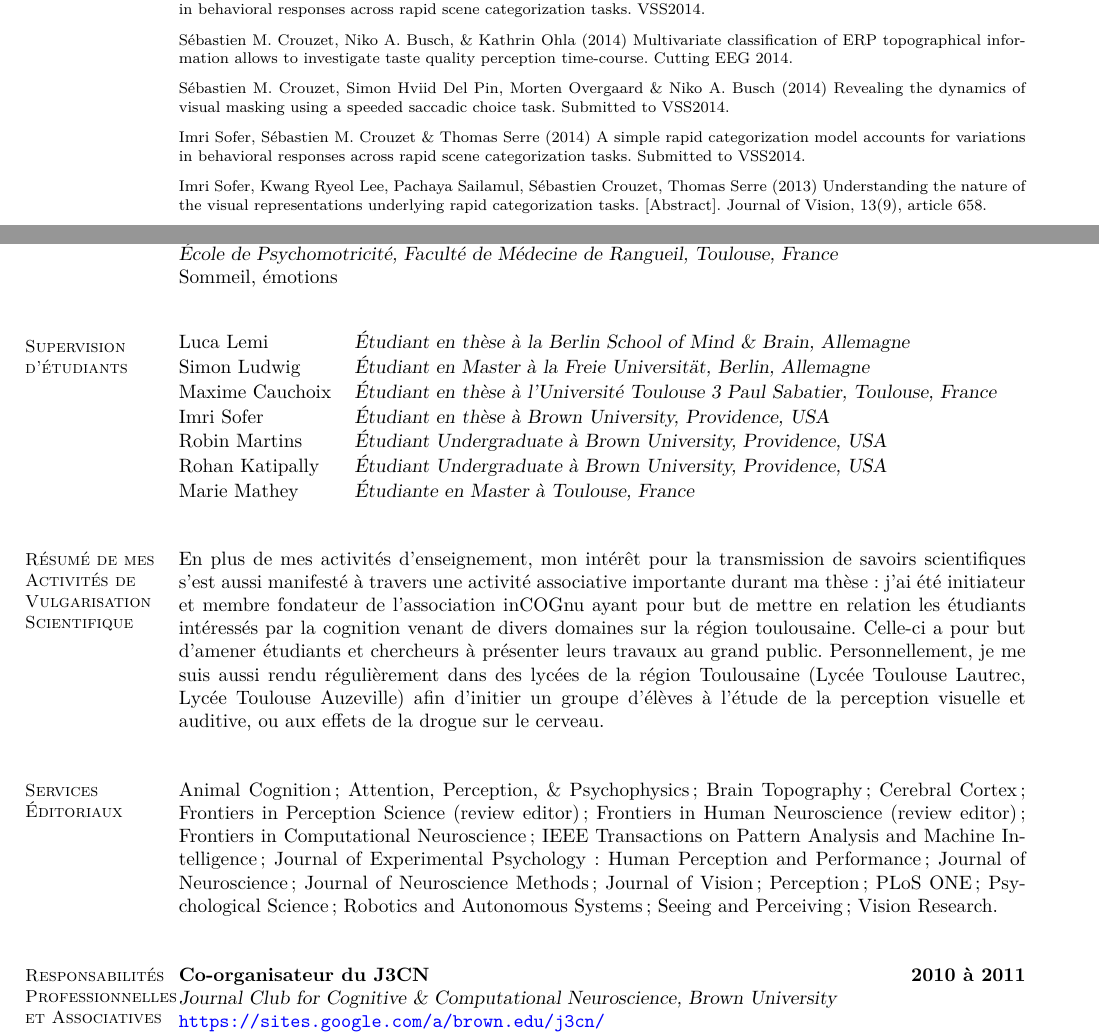
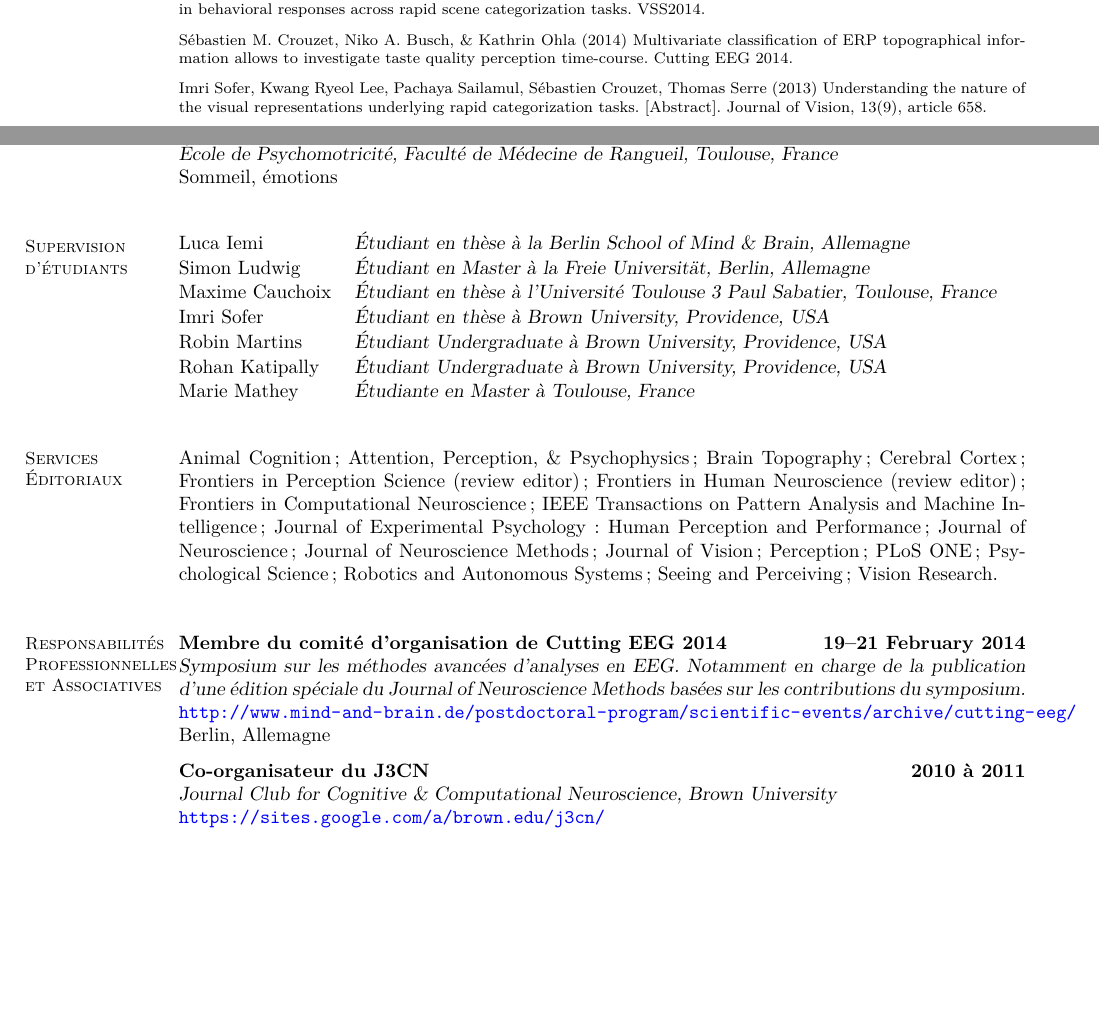
Before and after one commit to scrouzet/scrouzet.github.com, a LaTeX CV (cv/CVSebastienCrouzet_FR.tex): two parts of pages 2 and 4 of 5, joined at a grey line, cut so that both start at the same text, the shorter picture padded with empty space. Compiled offline with pdfLaTeX.

Commit message:
update CV + add final version of Wu et al JOCN

```diff
--- a/cv/CVSebastienCrouzet_FR.tex
+++ b/cv/CVSebastienCrouzet_FR.tex
@@ -159,10 +159,6 @@ Pavillon Baudot CHU Purpan 31052 Toulouse Cedex      \hfill web: \url{http://scr
 
 	\vspace{-2mm} Sébastien M. Crouzet, Niko A. Busch, \& Kathrin Ohla (2014) Multivariate classification of ERP topographical information allows to investigate taste quality perception time-course. Cutting EEG 2014.
 
-  	\vspace{-2mm} Sébastien M. Crouzet, Simon Hviid Del Pin, Morten Overgaard \& Niko A. Busch (2014) Revealing the dynamics of visual masking using a speeded saccadic choice task. Submitted to VSS2014.
-
-  	\vspace{-2mm} Imri Sofer, Sébastien M. Crouzet \& Thomas Serre (2014) A simple rapid categorization model accounts for variations in behavioral responses across rapid scene categorization tasks. Submitted to VSS2014.
-
 	\vspace{-2mm} Imri Sofer, Kwang Ryeol Lee, Pachaya Sailamul, Sébastien Crouzet, Thomas Serre (2013) Understanding the nature of the visual representations underlying rapid categorization tasks. [Abstract]. Journal of Vision, 13(9), article 658.
 
 	\vspace{-2mm} Crouzet SM, Hviid Del Pin S, Overgaard M, Busch NA (2013) Dynamics of saccadic responses reveal how object substitution masking interferes with reentrant processing. 55th TeaP - Tagung experimentell arbeitender Psychologen (Conference of Experimental Psychologists).
@@ -277,7 +273,7 @@ Pavillon Baudot CHU Purpan 31052 Toulouse Cedex      \hfill web: \url{http://scr
 \section{\mysidestyle Supervision\\d'étudiants}
 
 	\begin{tabular}{@{}ll} % @{} is to remove the white space left of the table
-	Luca Lemi       & \textsl{\'Etudiant en thèse à la Berlin School of Mind \& Brain, Allemagne}\\
+	Luca Iemi       & \textsl{\'Etudiant en thèse à la Berlin School of Mind \& Brain, Allemagne}\\
 	Simon Ludwig    & \textsl{\'Etudiant en Master à la Freie Universität, Berlin, Allemagne}\\
 	Maxime Cauchoix & \textsl{\'Etudiant en thèse à l'Université Toulouse 3 Paul Sabatier, Toulouse, France}\\
 	Imri Sofer      & \textsl{\'Etudiant en thèse à Brown University, Providence, USA}\\
@@ -288,9 +284,9 @@ Pavillon Baudot CHU Purpan 31052 Toulouse Cedex      \hfill web: \url{http://scr
 
 
 
-\vspace{3mm}
-\section{\mysidestyle Résumé de mes Activités de \\Vulgarisation Scientifique}
-En plus de mes activités d'enseignement, mon intérêt pour la transmission de savoirs scientifiques s’est aussi manifesté à travers une activité associative importante durant ma thèse : j’ai été initiateur et membre fondateur de l’association inCOGnu ayant pour but de mettre en relation les étudiants intéressés par la cognition venant de divers domaines sur la région toulousaine. Celle-ci a pour but d’amener étudiants et chercheurs à présenter leurs travaux au grand public. Personnellement, je me suis aussi rendu régulièrement dans des lycées de la région Toulousaine (Lycée Toulouse Lautrec, Lycée Toulouse Auzeville) afin d’initier un groupe d’élèves à l’étude de la perception visuelle et auditive, ou aux effets de la drogue sur le cerveau.
+%\vspace{3mm}
+%\section{\mysidestyle Résumé de mes Activités de \\Vulgarisation Scientifique}
+%En plus de mes activités d'enseignement, mon intérêt pour la transmission de savoirs scientifiques s’est aussi manifesté à travers une activité associative importante durant ma thèse : j’ai été initiateur et membre fondateur de l’association inCOGnu ayant pour but de mettre en relation les étudiants intéressés par la cognition venant de divers domaines sur la région toulousaine. Celle-ci a pour but d’amener étudiants et chercheurs à présenter leurs travaux au grand public. Personnellement, je me suis aussi rendu régulièrement dans des lycées de la région Toulousaine (Lycée Toulouse Lautrec, Lycée Toulouse Auzeville) afin d’initier un groupe d’élèves à l’étude de la perception visuelle et auditive, ou aux effets de la drogue sur le cerveau.
 
 
 \vspace{3mm}
@@ -319,6 +315,12 @@ Vision Research.
  % Official commitments
     \section{\mysidestyle Responsabilités\\ Professionnelles\\ et Associatives}
 
+	\textbf{Membre du comité d'organisation de Cutting EEG 2014} \hfill \textbf{19--21 February 2014}\\
+	\textsl{Symposium sur les méthodes avancées d'analyses en EEG. Notamment en charge de la publication d'une édition spéciale du Journal of Neuroscience Methods basées sur les contributions du symposium.}\\
+	 \url{http://www.mind-and-brain.de/postdoctoral-program/scientific-events/archive/cutting-eeg/}\\
+	Berlin, Allemagne
+
+	\vspace{-2mm}
 	\textbf{Co-organisateur du J3CN} \hfill \textbf{2010 à 2011}\\
 	\textsl{Journal Club for Cognitive \& Computational Neuroscience, Brown University}\\
 	 \url{https://sites.google.com/a/brown.edu/j3cn/}\\
```
Also changed, not shown: cv/CVSebastienCrouzet.tex (+3 -3 lines), cv/CVSebastienCrouzet_FR.pdf, docs/wu_ct_14_141.pdf (added), cv/CVSebastienCrouzet_FR.tex (14 more changed lines), 1 other file.
